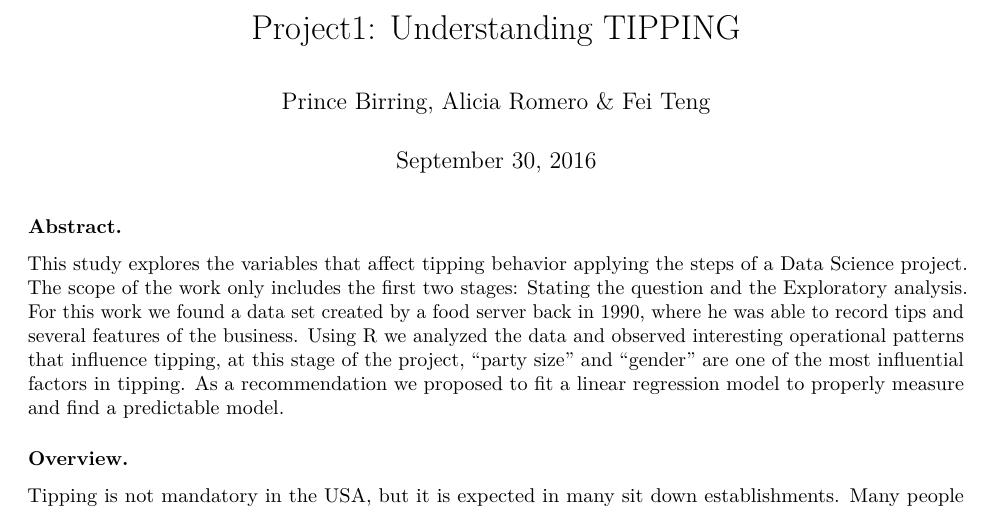
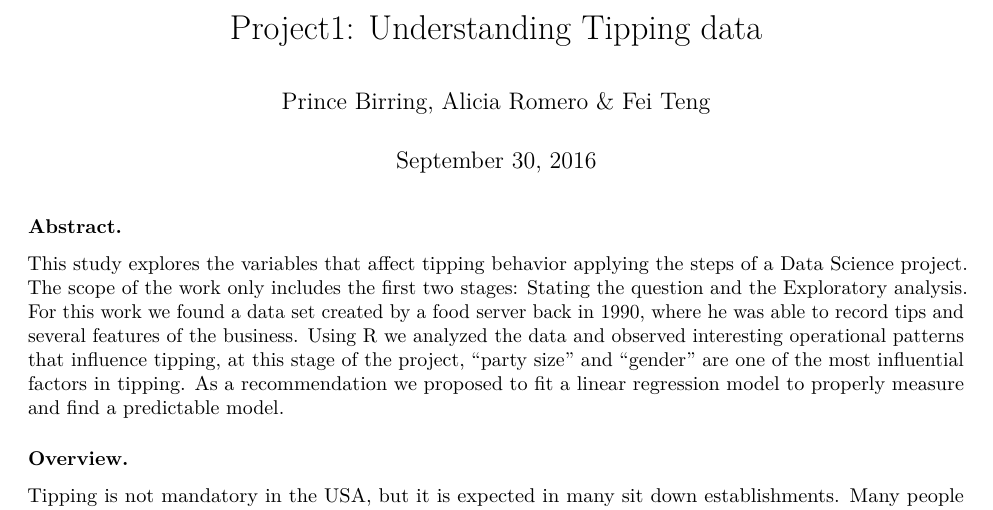
Before and after one commit to princebirring/Introduction-to-Data-Science, an R Markdown document (Midterm-Project/Tipping EDA.Rmd): part of page 1 of 20, cut so that both start at the same text. Rendered offline with R 4.5, knitr and Pandoc, then LaTeX, with nearby package versions; some code elsewhere in the file could not run offline.

Commit message:
Update and rename Tipping Analysis R Markdown.Rmd to Tipping EDA.Rmd

```diff
--- a/Midterm-Project/Tipping Analysis R Markdown.Rmd
+++ b/Midterm-Project/Tipping EDA.Rmd
@@ -1,5 +1,5 @@
 ---
-title: 'Project1: Understanding TIPPING'
+title: 'Project1: Understanding Tipping data'
 author: "Prince Birring, Alicia Romero & Fei Teng"
 date: "September 30, 2016"
 output: pdf_document
```
